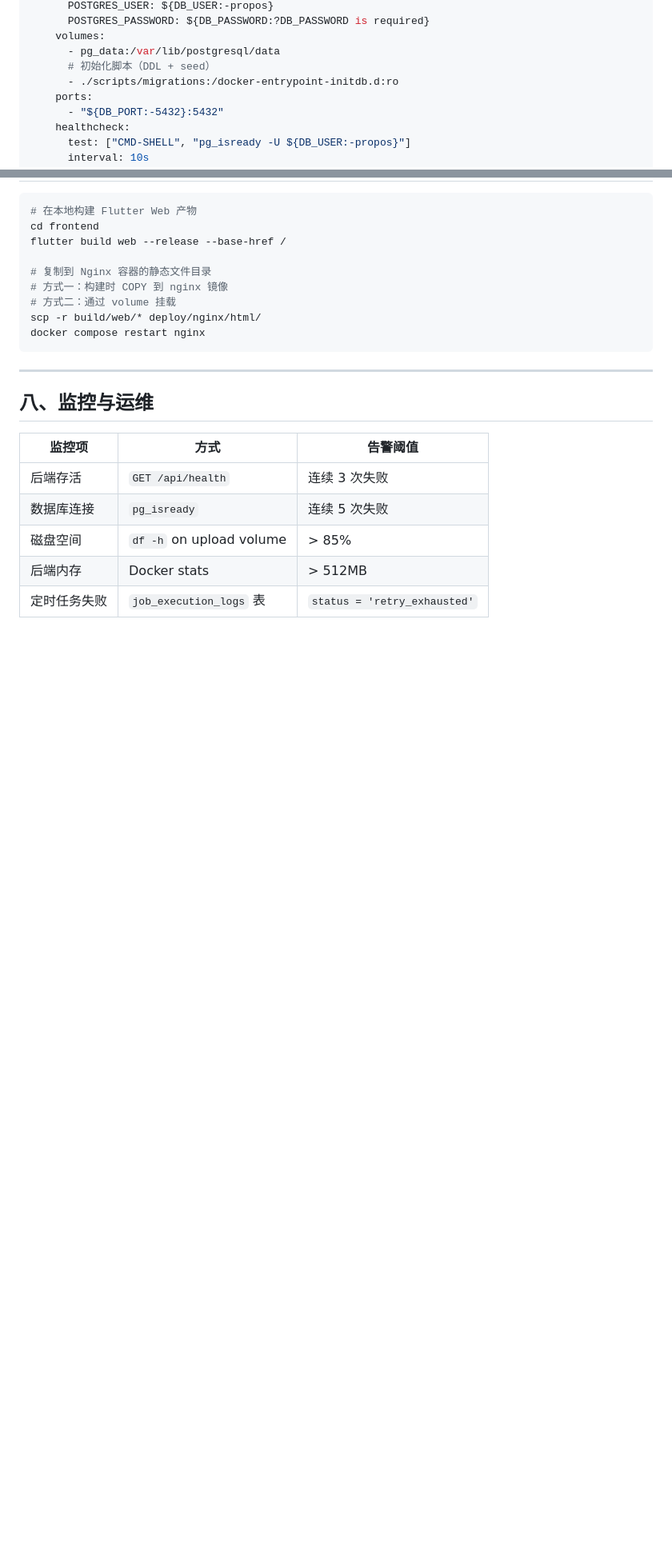
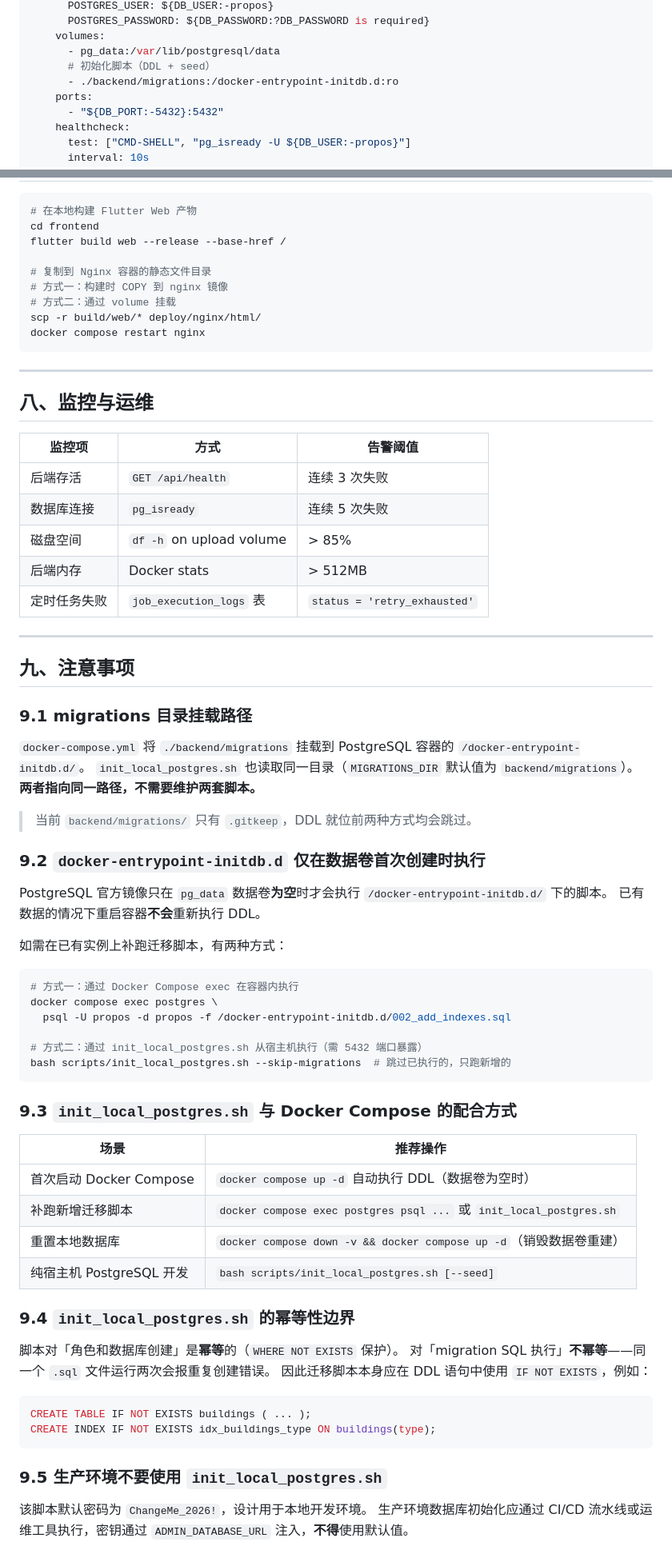
Before and after one commit to SheltonWan/propos, a Markdown page: docs/DEPLOYMENT.md, 2 parts joined by grey strips. Shown at 80% size. GitHub-like rendering; blank space fills up the shorter version.

Commit message:
更新部署文档

````diff
--- a/docs/DEPLOYMENT.md
+++ b/docs/DEPLOYMENT.md
@@ -97,7 +97,7 @@ services:
     volumes:
       - pg_data:/var/lib/postgresql/data
       # 初始化脚本（DDL + seed）
-      - ./scripts/migrations:/docker-entrypoint-initdb.d:ro
+      - ./backend/migrations:/docker-entrypoint-initdb.d:ro
     ports:
       - "${DB_PORT:-5432}:5432"
     healthcheck:
@@ -304,3 +304,56 @@ docker compose restart nginx
 | 磁盘空间 | `df -h` on upload volume | > 85% |
 | 后端内存 | Docker stats | > 512MB |
 | 定时任务失败 | `job_execution_logs` 表 | `status = 'retry_exhausted'` |
+
+---
+
+## 九、注意事项
+
+### 9.1 migrations 目录挂载路径
+
+`docker-compose.yml` 将 `./backend/migrations` 挂载到 PostgreSQL 容器的 `/docker-entrypoint-initdb.d/`。
+`init_local_postgres.sh` 也读取同一目录（`MIGRATIONS_DIR` 默认值为 `backend/migrations`）。
+**两者指向同一路径，不需要维护两套脚本。**
+
+> 当前 `backend/migrations/` 只有 `.gitkeep`，DDL 就位前两种方式均会跳过。
+
+### 9.2 `docker-entrypoint-initdb.d` 仅在数据卷首次创建时执行
+
+PostgreSQL 官方镜像只在 `pg_data` 数据卷**为空**时才会执行 `/docker-entrypoint-initdb.d/` 下的脚本。
+已有数据的情况下重启容器**不会**重新执行 DDL。
+
+如需在已有实例上补跑迁移脚本，有两种方式：
+
+```bash
+# 方式一：通过 Docker Compose exec 在容器内执行
+docker compose exec postgres \
+  psql -U propos -d propos -f /docker-entrypoint-initdb.d/002_add_indexes.sql
+
+# 方式二：通过 init_local_postgres.sh 从宿主机执行（需 5432 端口暴露）
+bash scripts/init_local_postgres.sh --skip-migrations  # 跳过已执行的，只跑新增的
+```
+
+### 9.3 `init_local_postgres.sh` 与 Docker Compose 的配合方式
+
+| 场景 | 推荐操作 |
+|------|----------|
+| 首次启动 Docker Compose | `docker compose up -d` 自动执行 DDL（数据卷为空时）|
+| 补跑新增迁移脚本 | `docker compose exec postgres psql ...` 或 `init_local_postgres.sh` |
+| 重置本地数据库 | `docker compose down -v && docker compose up -d`（销毁数据卷重建）|
+| 纯宿主机 PostgreSQL 开发 | `bash scripts/init_local_postgres.sh [--seed]` |
+
+### 9.4 `init_local_postgres.sh` 的幂等性边界
+
+脚本对「角色和数据库创建」是**幂等**的（`WHERE NOT EXISTS` 保护）。
+对「migration SQL 执行」**不幂等**——同一个 `.sql` 文件运行两次会报重复创建错误。
+因此迁移脚本本身应在 DDL 语句中使用 `IF NOT EXISTS`，例如：
+
+```sql
+CREATE TABLE IF NOT EXISTS buildings ( ... );
+CREATE INDEX IF NOT EXISTS idx_buildings_type ON buildings(type);
+```
+
+### 9.5 生产环境不要使用 `init_local_postgres.sh`
+
+该脚本默认密码为 `ChangeMe_2026!`，设计用于本地开发环境。
+生产环境数据库初始化应通过 CI/CD 流水线或运维工具执行，密钥通过 `ADMIN_DATABASE_URL` 注入，**不得**使用默认值。
````
